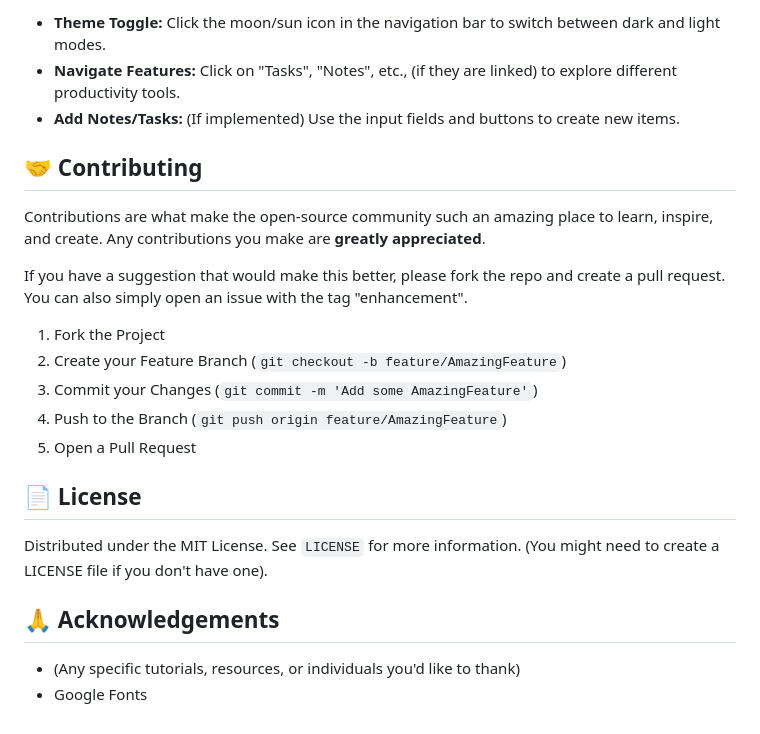
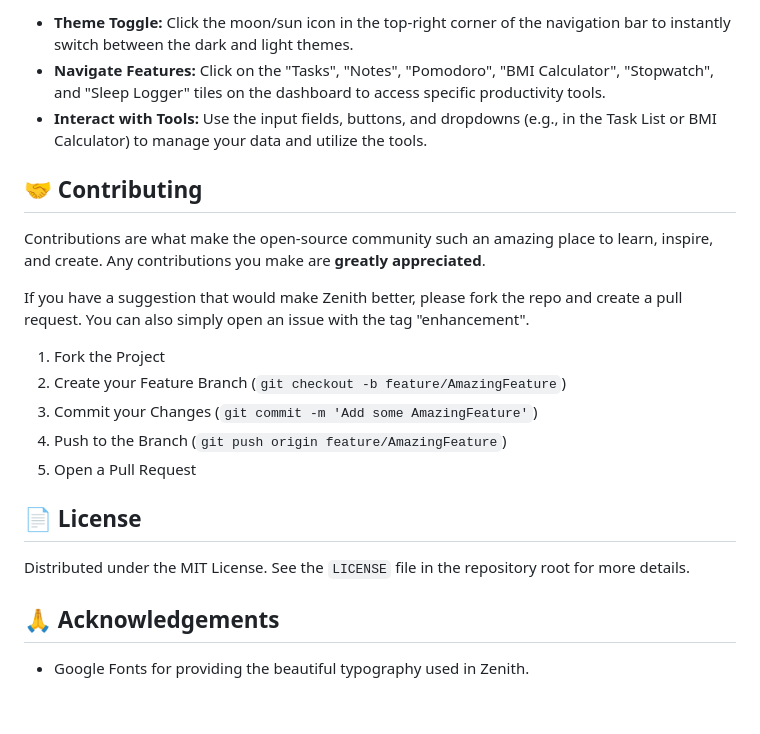
Before and after one commit to Srimaan-418/Productive-Toolkit, a Markdown page: README.md, the part around the change printed below. Rendered like a GitHub page.

```diff
--- a/README.md
+++ b/README.md
@@ -63,13 +67,13 @@ To get a local copy up and running, follow these simple steps.
 
-* **Theme Toggle:** Click the moon/sun icon in the navigation bar to switch between dark and light modes.
-* **Navigate Features:** Click on "Tasks", "Notes", etc., (if they are linked) to explore different productivity tools.
-* **Add Notes/Tasks:** (If implemented) Use the input fields and buttons to create new items.
+* **Theme Toggle:** Click the moon/sun icon in the top-right corner of the navigation bar to instantly switch between the dark and light themes.
+* **Navigate Features:** Click on the "Tasks", "Notes", "Pomodoro", "BMI Calculator", "Stopwatch", and "Sleep Logger" tiles on the dashboard to access specific productivity tools.
+* **Interact with Tools:** Use the input fields, buttons, and dropdowns (e.g., in the Task List or BMI Calculator) to manage your data and utilize the tools.
 
 ## 🤝 Contributing
 
 Contributions are what make the open-source community such an amazing place to learn, inspire, and create. Any contributions you make are **greatly appreciated**.
 
-If you have a suggestion that would make this better, please fork the repo and create a pull request. You can also simply open an issue with the tag "enhancement".
+If you have a suggestion that would make Zenith better, please fork the repo and create a pull request. You can also simply open an issue with the tag "enhancement".
 
 1.  Fork the Project
 2.  Create your Feature Branch (`git checkout -b feature/AmazingFeature`)
@@ -79,9 +83,8 @@ If you have a suggestion that would make this better, please fork the repo and c
 
 ## 📄 License
 
-Distributed under the MIT License. See `LICENSE` for more information. (You might need to create a LICENSE file if you don't have one).
+Distributed under the MIT License. See the `LICENSE` file in the repository root for more details.
 
 ## 🙏 Acknowledgements
 
-* (Any specific tutorials, resources, or individuals you'd like to thank)
-* Google Fonts
+* Google Fonts for providing the beautiful typography used in Zenith.
```
Also changed, not shown: other parts of README.md (+29 -25 lines).
